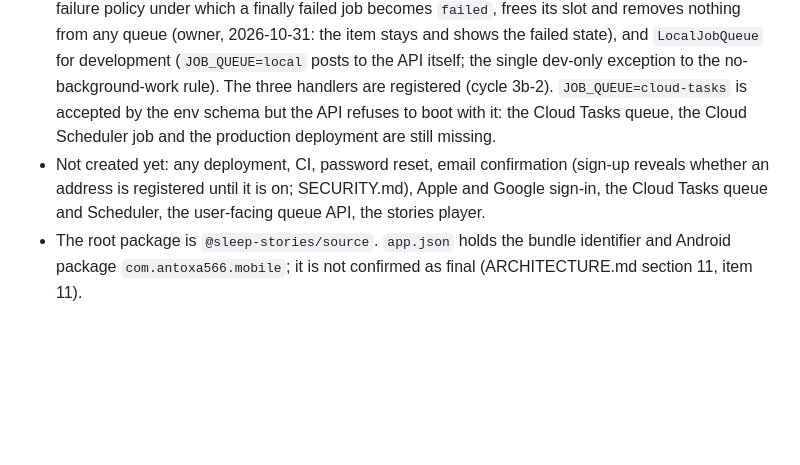
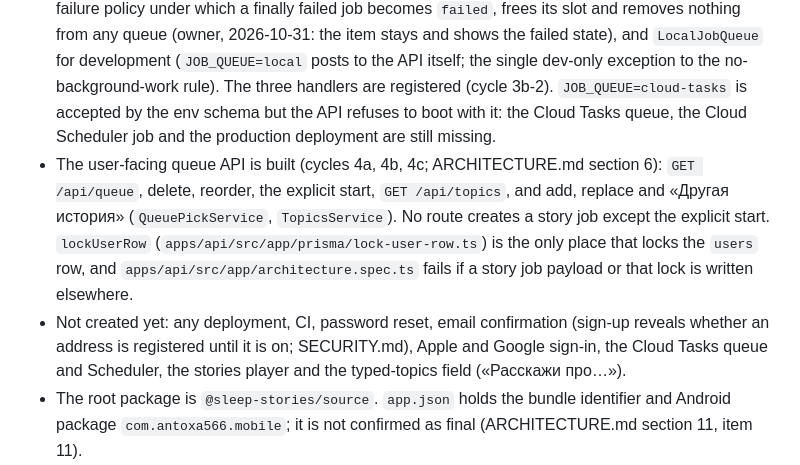
Before and after one commit to AnToxa566/sleep-stories, a Markdown page: AGENTS.md, the part around the change. Rendered like a GitHub page; blank space fills up the shorter version.

```diff
--- a/AGENTS.md
+++ b/AGENTS.md
@@ -110,7 +110,8 @@ Database setup: local is the default. Start the stack with `npx nx supabase-star
 - The LLM and TTS adapters (`apps/api/src/app/providers/llm`, `tts`), `StorageService.uploadAudio` and three database-free services (`apps/api/src/app/generation`: topic suggester, story writer, audio renderer) exist. The API now needs `ANTHROPIC_API_KEY` and `ELEVENLABS_API_KEY` in `apps/api/.env` to boot. Nothing calls them yet except the opt-in paid smoke spec `generation-smoke.int-spec.ts` (`RUN_PAID_SMOKE=1`), which costs a few cents. It passed end to end on 2026-10-30 (story, audio, upload, signed URL that plays); ElevenLabs text-to-speech through the API needs a paid plan.
 - `QueueTopUpService` (`apps/api/src/app/queue`) decides what goes into a person's queue. Since 2026-10-31 it only fills the queue and creates `suggest_topics` jobs, within 3 suggestions per rolling 24 hours; it creates no story or audio job, and every such job comes from an explicit start (ARCHITECTURE.md section 6). `GenerationLimitsService` counts generations (5 per rolling 24 hours); `GenerationStartService` spends them. Onboarding calls it after its transaction commits.
 - The job executor is built (cycle 3b-1): `POST /api/internal/jobs/run` and `/sweep` in `apps/api/src/app/internal`, guarded by `@InternalRoute()` (Google OIDC in production, a per-boot local secret with `JOB_QUEUE=local`), a claim with a 10-minute lease and a fence, attempts 3/2/2, a failure policy under which a finally failed job becomes `failed`, frees its slot and removes nothing from any queue (owner, 2026-10-31: the item stays and shows the failed state), and `LocalJobQueue` for development (`JOB_QUEUE=local` posts to the API itself; the single dev-only exception to the no-background-work rule). The three handlers are registered (cycle 3b-2). `JOB_QUEUE=cloud-tasks` is accepted by the env schema but the API refuses to boot with it: the Cloud Tasks queue, the Cloud Scheduler job and the production deployment are still missing.
-- Not created yet: any deployment, CI, password reset, email confirmation (sign-up reveals whether an address is registered until it is on; SECURITY.md), Apple and Google sign-in, the Cloud Tasks queue and Scheduler, the user-facing queue API, the stories player.
+- The user-facing queue API is built (cycles 4a, 4b, 4c; ARCHITECTURE.md section 6): `GET /api/queue`, delete, reorder, the explicit start, `GET /api/topics`, and add, replace and «Другая история» (`QueuePickService`, `TopicsService`). No route creates a story job except the explicit start. `lockUserRow` (`apps/api/src/app/prisma/lock-user-row.ts`) is the only place that locks the `users` row, and `apps/api/src/app/architecture.spec.ts` fails if a story job payload or that lock is written elsewhere.
+- Not created yet: any deployment, CI, password reset, email confirmation (sign-up reveals whether an address is registered until it is on; SECURITY.md), Apple and Google sign-in, the Cloud Tasks queue and Scheduler, the stories player and the typed-topics field («Расскажи про…»).
 - The root package is `@sleep-stories/source`. `app.json` holds the bundle identifier and Android package `com.antoxa566.mobile`; it is not confirmed as final (ARCHITECTURE.md section 11, item 11).
 - The background-audio spike (open problem 1) was run on one Android phone and stopped early by the owner. Its code is on the branch `spike/background-audio` and is not to be merged. What it found, and the decisions that followed, are recorded in ARCHITECTURE.md sections 7, 10 and 11: no microphone, a touch continues the night, the screen stays on and dims. `expo-audio` 57.0.5 is installed (owner, 2026-10-30) for the foreground voice sample in onboarding only; the audio library for the stories player is still the owner's choice. `expo-keep-awake` is allowed by the owner but not installed yet.
 
```
Also changed, not shown: .claude/agent-brief.md (+1 -1 lines), ARCHITECTURE.md (+2 -1 lines).
